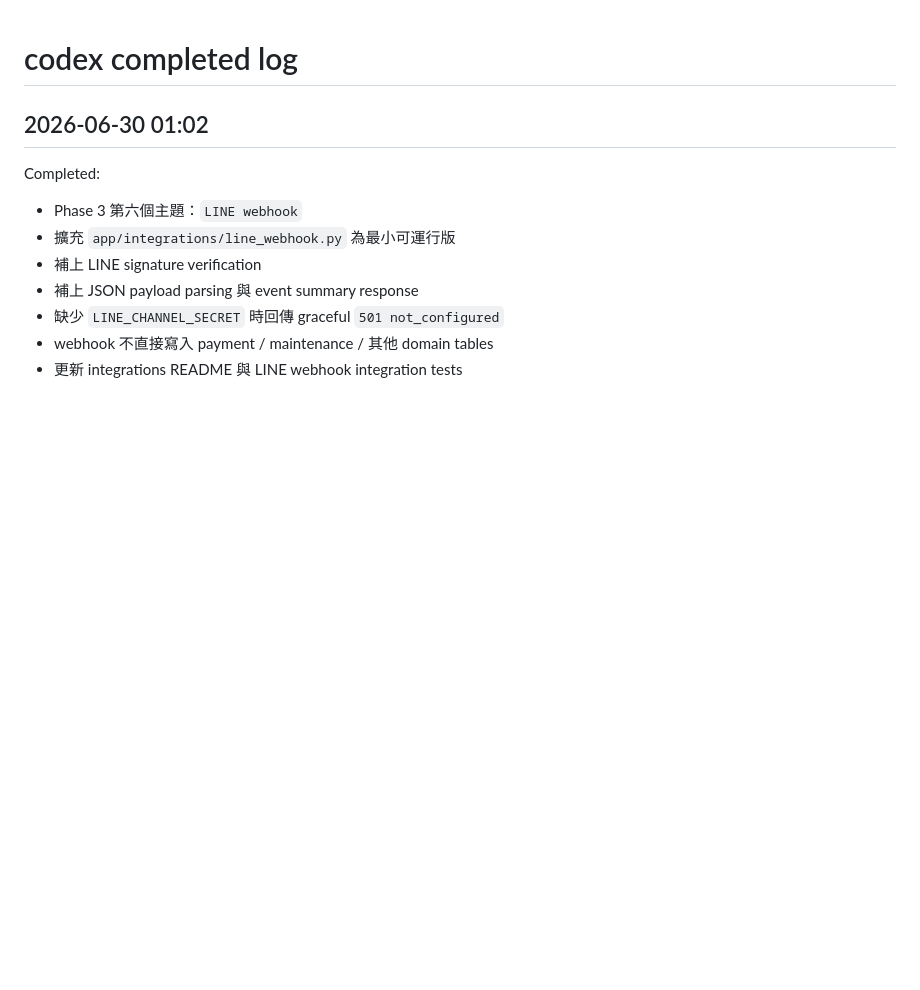
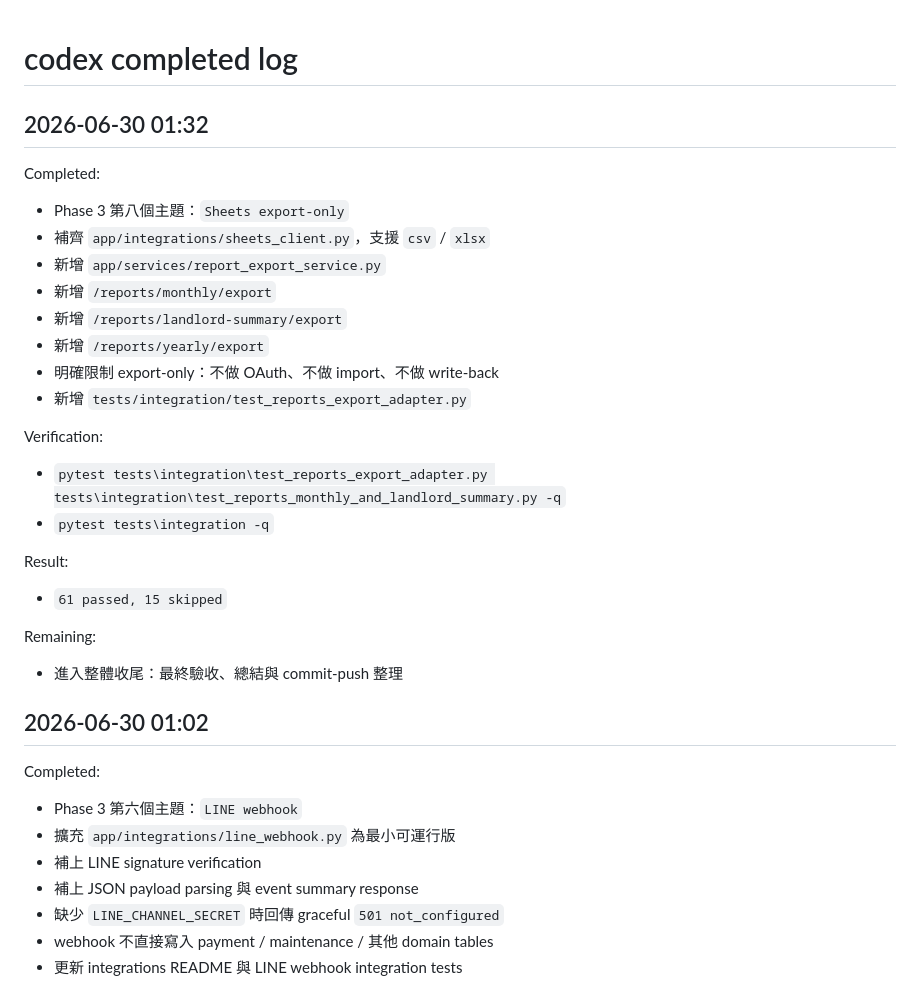
Before and after one commit to cch0919542639-gif/rental-management-v2, a Markdown page: coordination/completed/codex.md, the part around the change. GitHub-like rendering; blank space fills up the shorter version.

Commit message:
docs: update codex progress for phase3 sheets export

```diff
--- a/coordination/completed/codex.md
+++ b/coordination/completed/codex.md
@@ -1,4 +1,26 @@
 # codex completed log
+
+## 2026-06-30 01:32
+
+Completed:
+- Phase 3 第八個主題：`Sheets export-only`
+- 補齊 `app/integrations/sheets_client.py`，支援 `csv` / `xlsx`
+- 新增 `app/services/report_export_service.py`
+- 新增 `/reports/monthly/export`
+- 新增 `/reports/landlord-summary/export`
+- 新增 `/reports/yearly/export`
+- 明確限制 export-only：不做 OAuth、不做 import、不做 write-back
+- 新增 `tests/integration/test_reports_export_adapter.py`
+
+Verification:
+- `pytest tests\integration\test_reports_export_adapter.py tests\integration\test_reports_monthly_and_landlord_summary.py -q`
+- `pytest tests\integration -q`
+
+Result:
+- `61 passed, 15 skipped`
+
+Remaining:
+- 進入整體收尾：最終驗收、總結與 commit-push 整理
 
 ## 2026-06-30 01:02
 
```
Also changed, not shown: coordination/progress/codex.md (+15 -4 lines).
